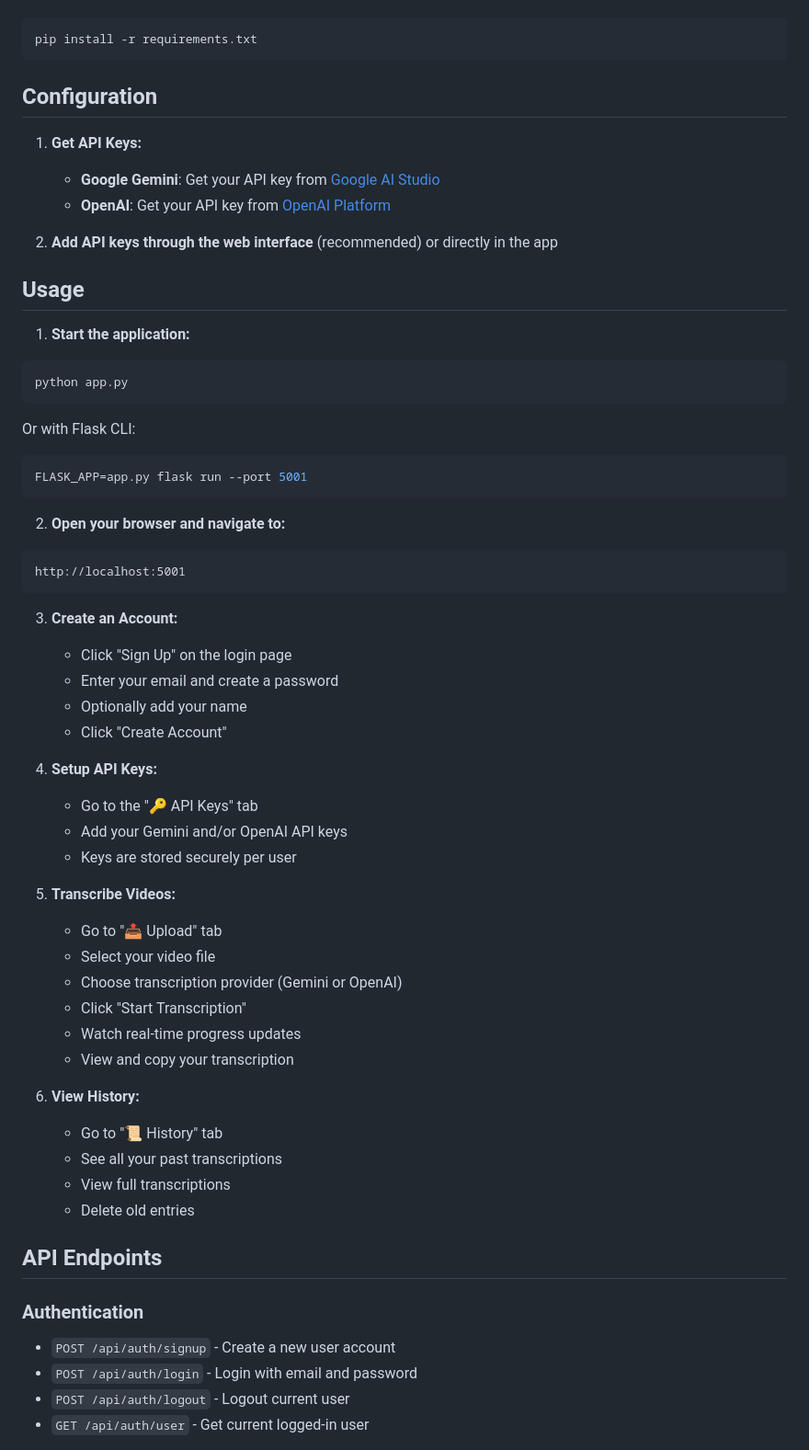
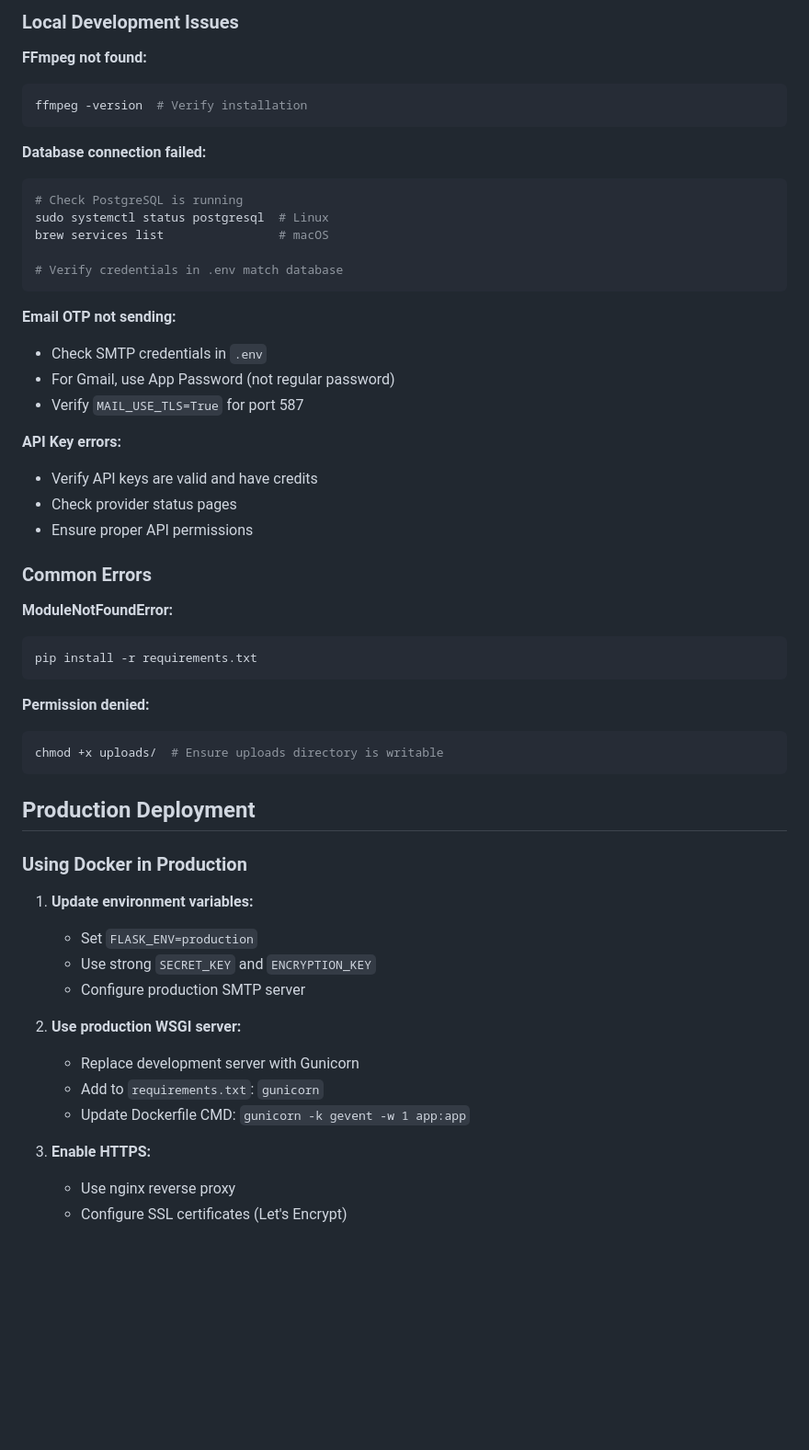
Before and after one commit to orendrasingh/video-transcription, a Markdown page: README.md, the part around one of its changes. Shown at 92% size. Rendered like a GitHub page; blank space fills up the shorter version.

````diff
--- a/README.md
+++ b/README.md
@@ -48,62 +314,56 @@ source .venv/bin/activate  # On Windows: .venv\Scripts\activate
+### Local Development Issues
+
+**FFmpeg not found:**
+```bash
+ffmpeg -version  # Verify installation
+```
+
+**Database connection failed:**
+```bash
+# Check PostgreSQL is running
+sudo systemctl status postgresql  # Linux
+brew services list                # macOS
+
+# Verify credentials in .env match database
+```
+
+**Email OTP not sending:**
+- Check SMTP credentials in `.env`
+- For Gmail, use App Password (not regular password)
+- Verify `MAIL_USE_TLS=True` for port 587
+
+**API Key errors:**
+- Verify API keys are valid and have credits
+- Check provider status pages
+- Ensure proper API permissions
+
+### Common Errors
+
+**ModuleNotFoundError:**
 ```bash
 pip install -r requirements.txt
 ```
 
-## Configuration
-
-1. **Get API Keys:**
-   - **Google Gemini**: Get your API key from [Google AI Studio](https://makersuite.google.com/app/apikey)
-   - **OpenAI**: Get your API key from [OpenAI Platform](https://platform.openai.com/api-keys)
-
-2. **Add API keys through the web interface** (recommended) or directly in the app
-
-## Usage
-
-1. **Start the application:**
+**Permission denied:**
 ```bash
-python app.py
+chmod +x uploads/  # Ensure uploads directory is writable
 ```
 
-Or with Flask CLI:
-```bash
-FLASK_APP=app.py flask run --port 5001
-```
+## Production Deployment
 
-2. **Open your browser and navigate to:**
-```
-http://localhost:5001
-```
+### Using Docker in Production
 
-3. **Create an Account:**
-   - Click "Sign Up" on the login page
-   - Enter your email and create a password
-   - Optionally add your name
-   - Click "Create Account"
+1. **Update environment variables:**
+   - Set `FLASK_ENV=production`
+   - Use strong `SECRET_KEY` and `ENCRYPTION_KEY`
+   - Configure production SMTP server
 
-4. **Setup API Keys:**
-   - Go to the "🔑 API Keys" tab
-   - Add your Gemini and/or OpenAI API keys
-   - Keys are stored securely per user
+2. **Use production WSGI server:**
+   - Replace development server with Gunicorn
+   - Add to `requirements.txt`: `gunicorn`
+   - Update Dockerfile CMD: `gunicorn -k gevent -w 1 app:app`
 
-5. **Transcribe Videos:**
-   - Go to "📤 Upload" tab
-   - Select your video file
-   - Choose transcription provider (Gemini or OpenAI)
-   - Click "Start Transcription"
-   - Watch real-time progress updates
-   - View and copy your transcription
+3. **Enable HTTPS:**
+   - Use nginx reverse proxy
+   - Configure SSL certificates (Let's Encrypt)
 
-6. **View History:**
-   - Go to "📜 History" tab
-   - See all your past transcriptions
-   - View full transcriptions
-   - Delete old entries
-
-## API Endpoints
-
-### Authentication
-- `POST /api/auth/signup` - Create a new user account
-- `POST /api/auth/login` - Login with email and password
-- `POST /api/auth/logout` - Logout current user
-- `GET /api/auth/user` - Get current logged-in user
-
````
Also changed, not shown: other parts of README.md (+305 -100 lines).
